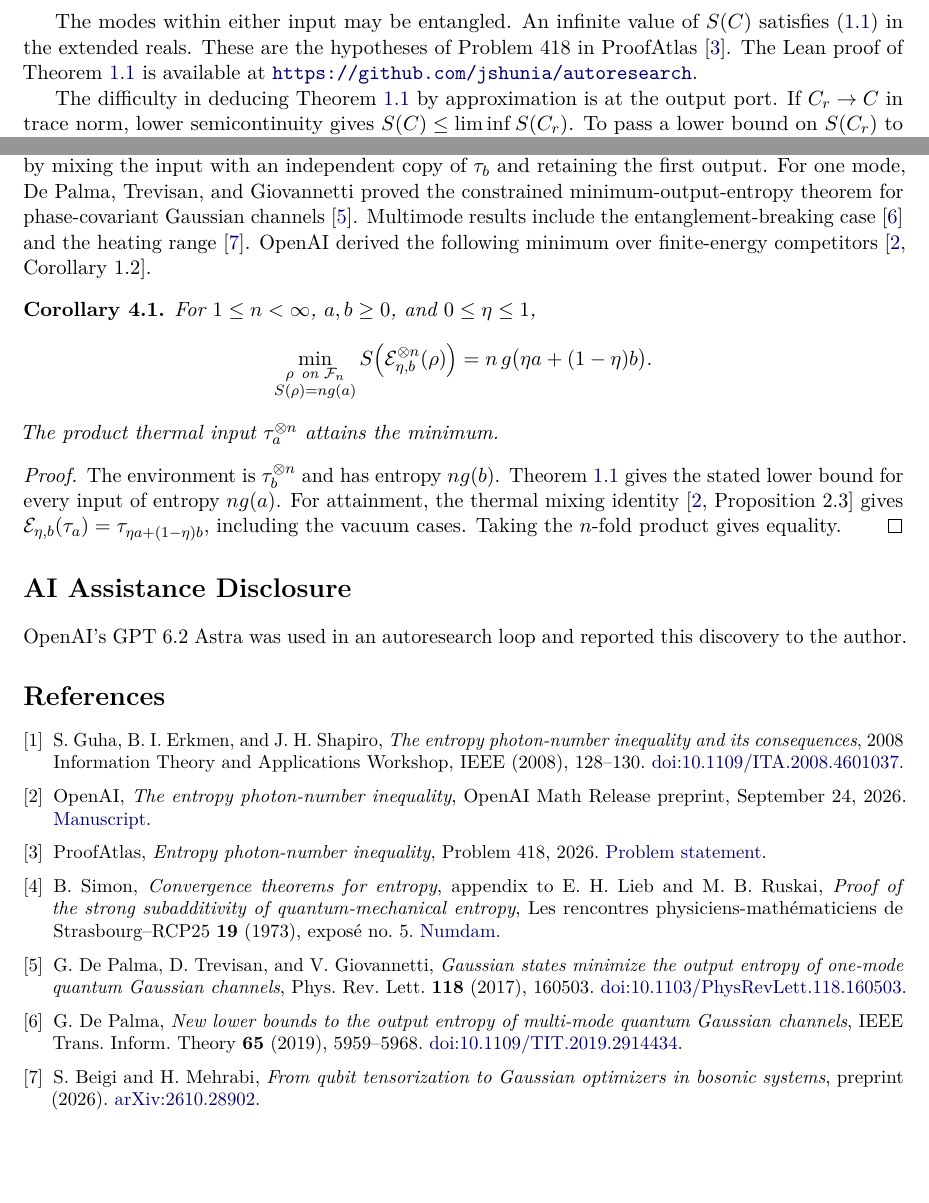
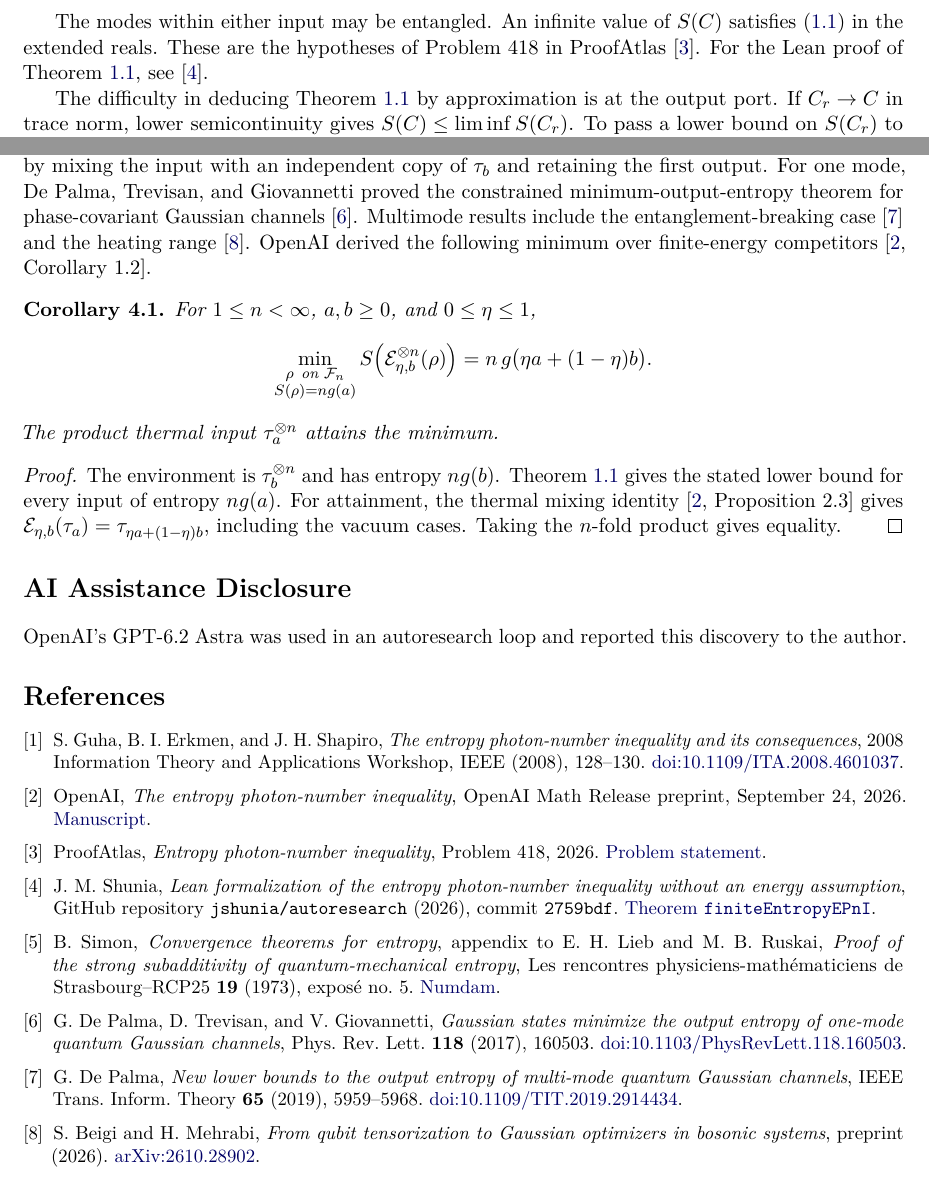
Before and after one commit to jshunia/autoresearch, a LaTeX paper (ProofAtlas-418/entropy-photon-number.tex): two parts of pages 2 and 4 of 4, joined at a grey line, cut so that both start at the same text. Compiled offline with pdfLaTeX.

Commit message:
Cite the Lean proof of Theorem 1.1 in the bibliography

```diff
--- a/ProofAtlas-418/entropy-photon-number.tex
+++ b/ProofAtlas-418/entropy-photon-number.tex
@@ -94,8 +94,7 @@ $c_j=\sqrt{\eta}\,a_j+\sqrt{1-\eta}\,b_j$, $1\le j\le n$. Then
 The modes within either input may be entangled. An infinite value of
 $S(C)$ satisfies \eqref{eq:epni} in the extended reals. These are the
 hypotheses of Problem~418 in ProofAtlas~\cite{atlas}.
-The Lean proof of Theorem~\ref{thm:main} is available at
-\url{https://github.com/jshunia/autoresearch}.
+For the Lean proof of Theorem~\ref{thm:main}, see~\cite{lean}.
 
 The difficulty in deducing Theorem~\ref{thm:main} by approximation is
 at the output port. If $C_r\to C$ in trace norm, lower semicontinuity
@@ -284,7 +283,7 @@ the vacuum cases. Taking the $n$-fold product gives equality.
 
 \section*{AI Assistance Disclosure}
 
-OpenAI's GPT 6.2 Astra was used in an autoresearch loop and reported this discovery to the author.
+OpenAI's GPT-6.2 Astra was used in an autoresearch loop and reported this discovery to the author.
 
 \begingroup\small
 \begin{thebibliography}{9}
@@ -303,6 +302,12 @@ Release preprint, September 24, 2026.
 \bibitem{atlas}
 ProofAtlas, \emph{Entropy photon-number inequality}, Problem~418,
 2026. \href{https://www.proofatlas.ai/open-problems/\#problem-top500-omission-w045049-entropy-photon-number-inequality}{Problem statement}.
+
+\bibitem{lean}
+J.~M.~Shunia, \emph{Lean formalization of the entropy photon-number
+inequality without an energy assumption}, GitHub repository
+\texttt{jshunia/autoresearch} (2026), commit \texttt{2759bdf}.
+\href{https://github.com/jshunia/autoresearch/blob/2759bdf65c14f9d86906203fb697b69cd6572ff1/ProofAtlas-418/lean/FiniteEntropyEPnI.lean\#L41}{Theorem \texttt{finiteEntropyEPnI}}.
 
 \bibitem{simon}
 B.~Simon, \emph{Convergence theorems for entropy}, appendix to
```
Also changed, not shown: ProofAtlas-418/entropy-photon-number.pdf.
